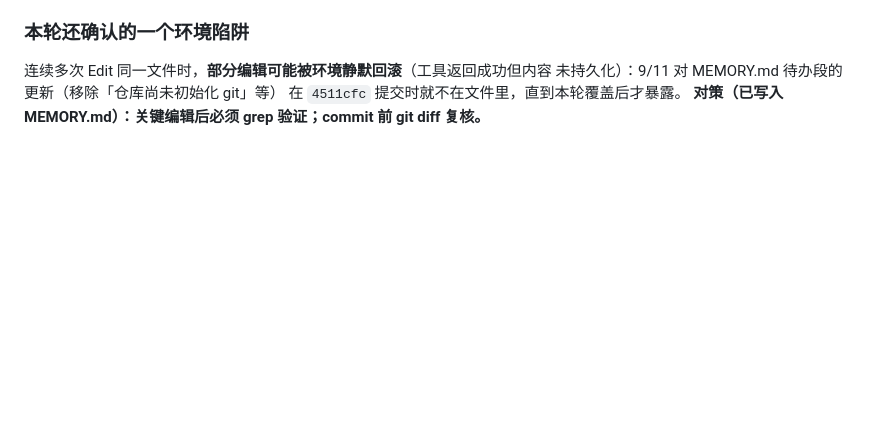
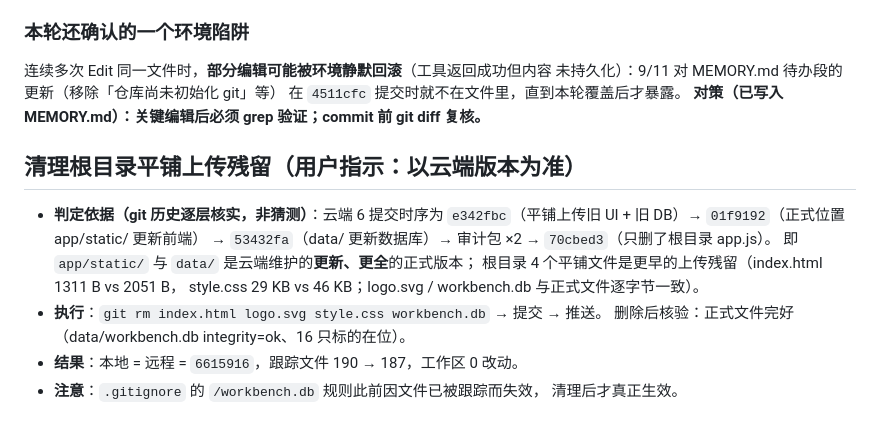
Before and after one commit to healyirobert99-dotcom/gzt, a Markdown page: .workbuddy/memory/2026-09-14.md, the part around the change. Rendered like a GitHub page; blank space fills up the shorter version.

Commit message:
docs: 记录平铺上传残留的清理与判定依据

```diff
--- a/.workbuddy/memory/2026-09-14.md
+++ b/.workbuddy/memory/2026-09-14.md
@@ -78,3 +78,17 @@
 未持久化）：9/11 对 MEMORY.md 待办段的更新（移除「仓库尚未初始化 git」等）
 在 `4511cfc` 提交时就不在文件里，直到本轮覆盖后才暴露。
 **对策（已写入 MEMORY.md）：关键编辑后必须 grep 验证；commit 前 git diff 复核。**
+
+## 清理根目录平铺上传残留（用户指示：以云端版本为准）
+
+- **判定依据（git 历史逐层核实，非猜测）**：云端 6 提交时序为
+  `e342fbc`（平铺上传旧 UI + 旧 DB）→ `01f9192`（正式位置 app/static/ 更新前端）
+  → `53432fa`（data/ 更新数据库）→ 审计包 ×2 → `70cbed3`（只删了根目录 app.js）。
+  即 `app/static/` 与 `data/` 是云端维护的**更新、更全**的正式版本；
+  根目录 4 个平铺文件是更早的上传残留（index.html 1311 B vs 2051 B，
+  style.css 29 KB vs 46 KB；logo.svg / workbench.db 与正式文件逐字节一致）。
+- **执行**：`git rm index.html logo.svg style.css workbench.db` → 提交 → 推送。
+  删除后核验：正式文件完好（data/workbench.db integrity=ok、16 只标的在位）。
+- **结果**：本地 = 远程 = `6615916`，跟踪文件 190 → 187，工作区 0 改动。
+- **注意**：`.gitignore` 的 `/workbench.db` 规则此前因文件已被跟踪而失效，
+  清理后才真正生效。
```
Also changed, not shown: .workbuddy/memory/MEMORY.md (+5 -3 lines).
